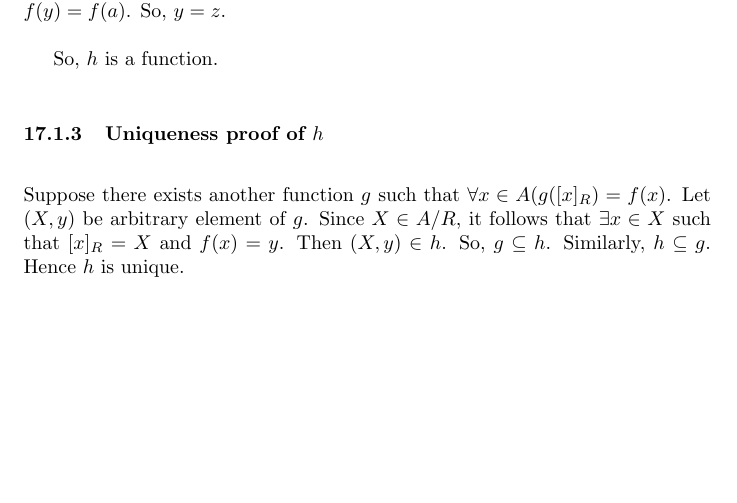
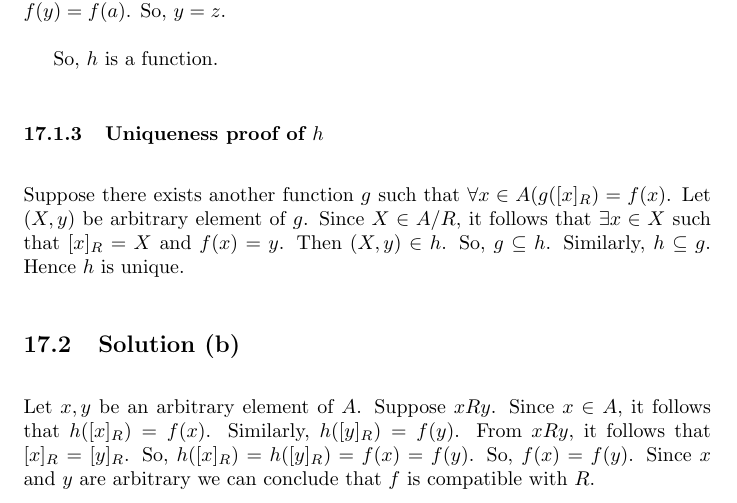
Before and after one commit to psibi/how-to-prove, a LaTeX document (chapter 5/section5-1.tex): part of page 14 of 14, cut so that both start at the same text, the shorter picture padded with empty space. Compiled offline with pdfLaTeX.

Commit message:
Solution 18 (b)

```diff
--- a/chapter 5/section5-1.tex
+++ b/chapter 5/section5-1.tex
@@ -465,6 +465,13 @@ A(g([x]_R) = f(x)$. Let $(X,y)$ be arbitrary element of $g$. Since $X
 $f(x) = y$. Then $(X,y) \in h$. So, $g \subseteq h$. Similarly,
 $h \subseteq g$. Hence $h$ is unique.
 
+\subsection{Solution (b)}
+Let $x,y$ be an arbitrary element of $A$. Suppose $xRy$. Since $x \in
+A$, it follows that $h([x]_R) = f(x)$. Similarly, $h([y]_R) = f(y)$.
+From $xRy$, it follows that $[x]_R = [y]_R$. So, $h([x]_R) = h([y]_R)
+= f(x) = f(y)$. So, $f(x) = f(y)$. Since $x$ and $y$ are arbitrary we
+can conclude that $f$ is compatible with $R$.
+
 
 
 \end{document}
```
